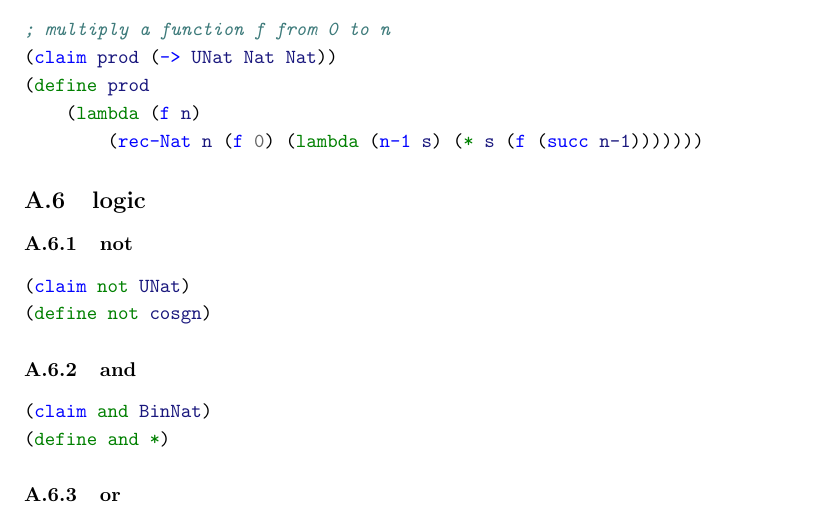
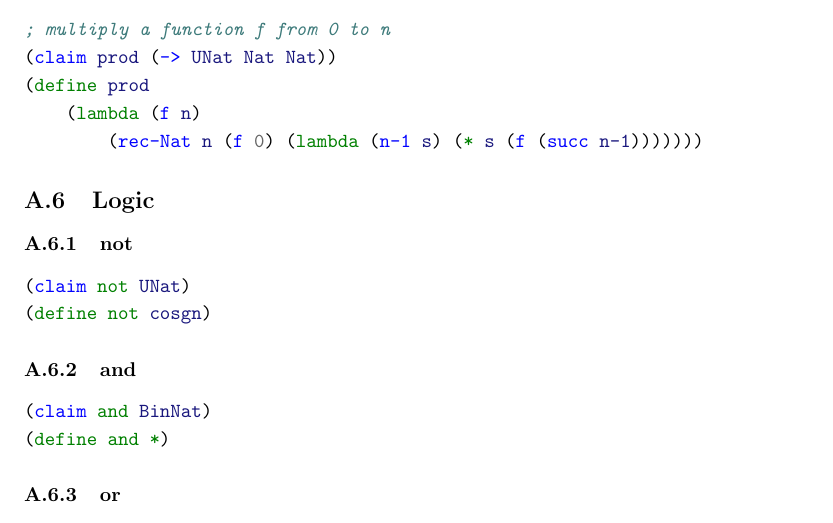
Before and after one commit to motiwalam/The-Little-Typer-Notes, a LaTeX document (main.tex, which reads code-listing.tex): part of page 13 of 14, cut so that both start at the same text. Compiled offline with pdfLaTeX.

Commit message:
update tex

```diff
--- a/code-listing.tex
+++ b/code-listing.tex
@@ -241,7 +241,7 @@ This code listing was generated automatically from \href{https://github.com/thec
 \end{minted}
 
 
-\subsection{logic}
+\subsection{Logic}
 
 \subsubsection{not} \label{code:not}
 \begin{minted}{scheme}
```
